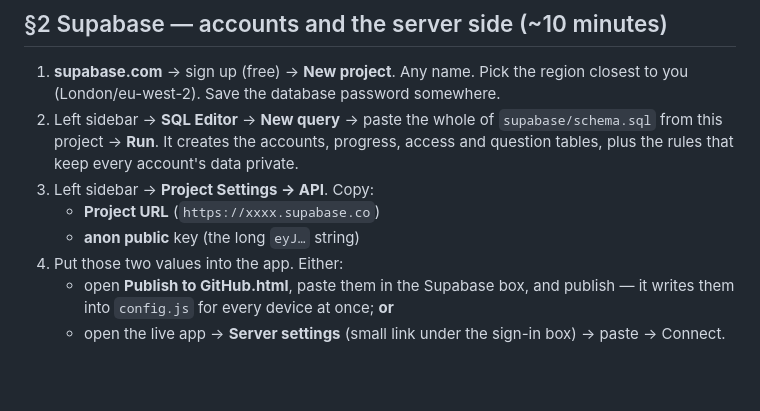
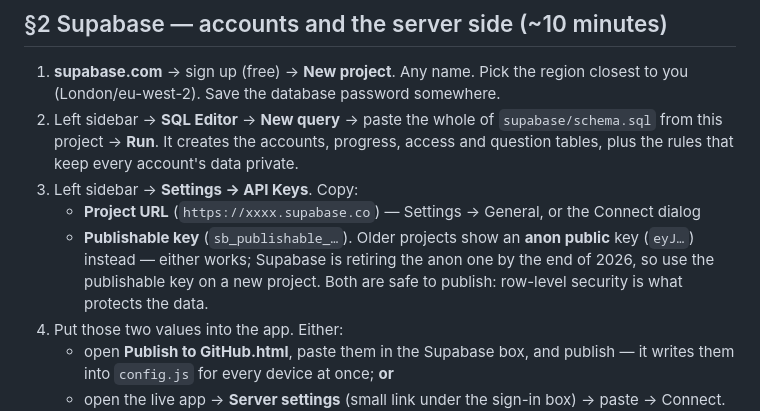
Before and after one commit to dstorey87/Catie-Test, a Markdown page: SETUP.md, the part around one of its changes. Drawn GitHub-style; blank space fills up the shorter version.

```diff
--- a/SETUP.md
+++ b/SETUP.md
@@ -25,9 +25,12 @@ your GitHub token, press Publish. It replaces every file in one go.
    `supabase/schema.sql` from this project → **Run**. It creates the accounts,
    progress, access and question tables, plus the rules that keep every account's
    data private.
-3. Left sidebar → **Project Settings → API**. Copy:
-   - **Project URL** (`https://xxxx.supabase.co`)
-   - **anon public** key (the long `eyJ…` string)
+3. Left sidebar → **Settings → API Keys**. Copy:
+   - **Project URL** (`https://xxxx.supabase.co`) — Settings → General, or the Connect dialog
+   - **Publishable key** (`sb_publishable_…`). Older projects show an **anon public**
+     key (`eyJ…`) instead — either works; Supabase is retiring the anon one by the
+     end of 2026, so use the publishable key on a new project.
+   Both are safe to publish: row-level security is what protects the data.
 4. Put those two values into the app. Either:
    - open **Publish to GitHub.html**, paste them in the Supabase box, and publish —
      it writes them into `config.js` for every device at once; **or**
```
Also changed, not shown: other parts of SETUP.md (+26 -15 lines).
